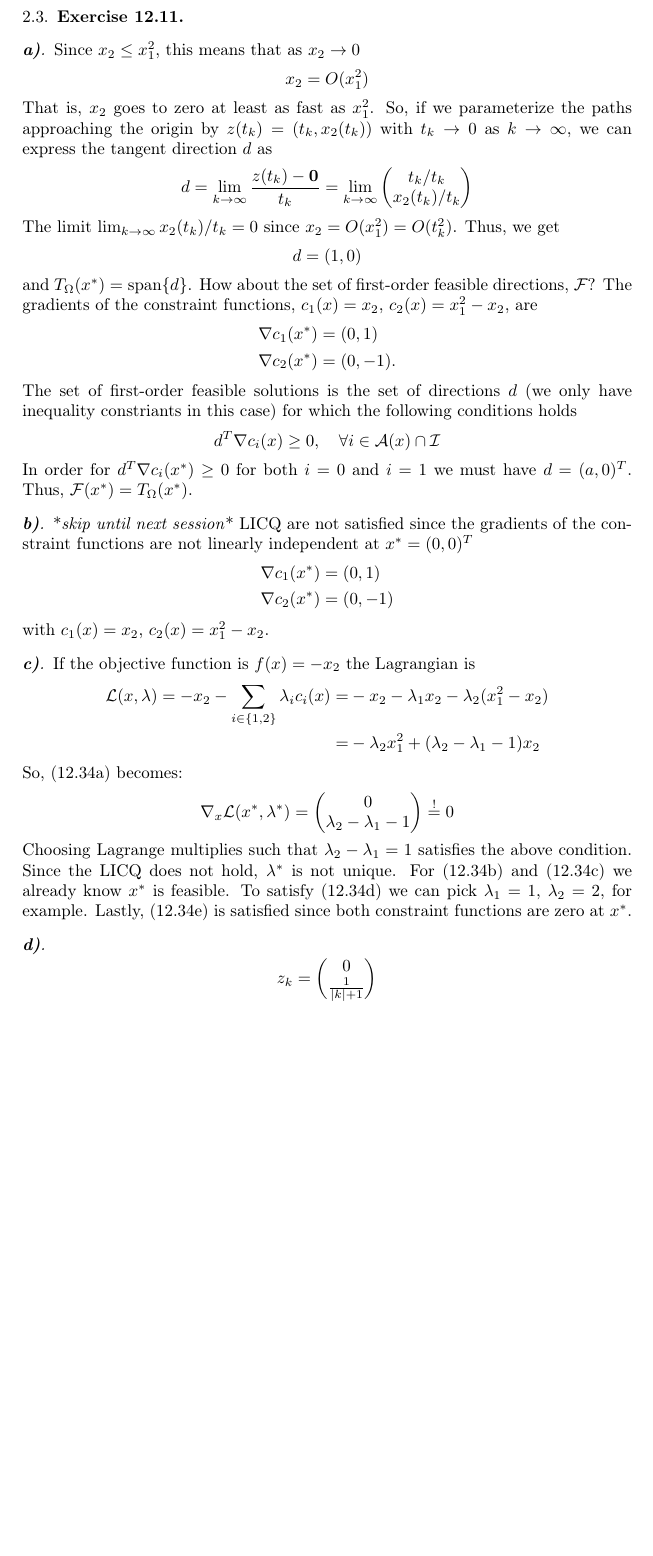
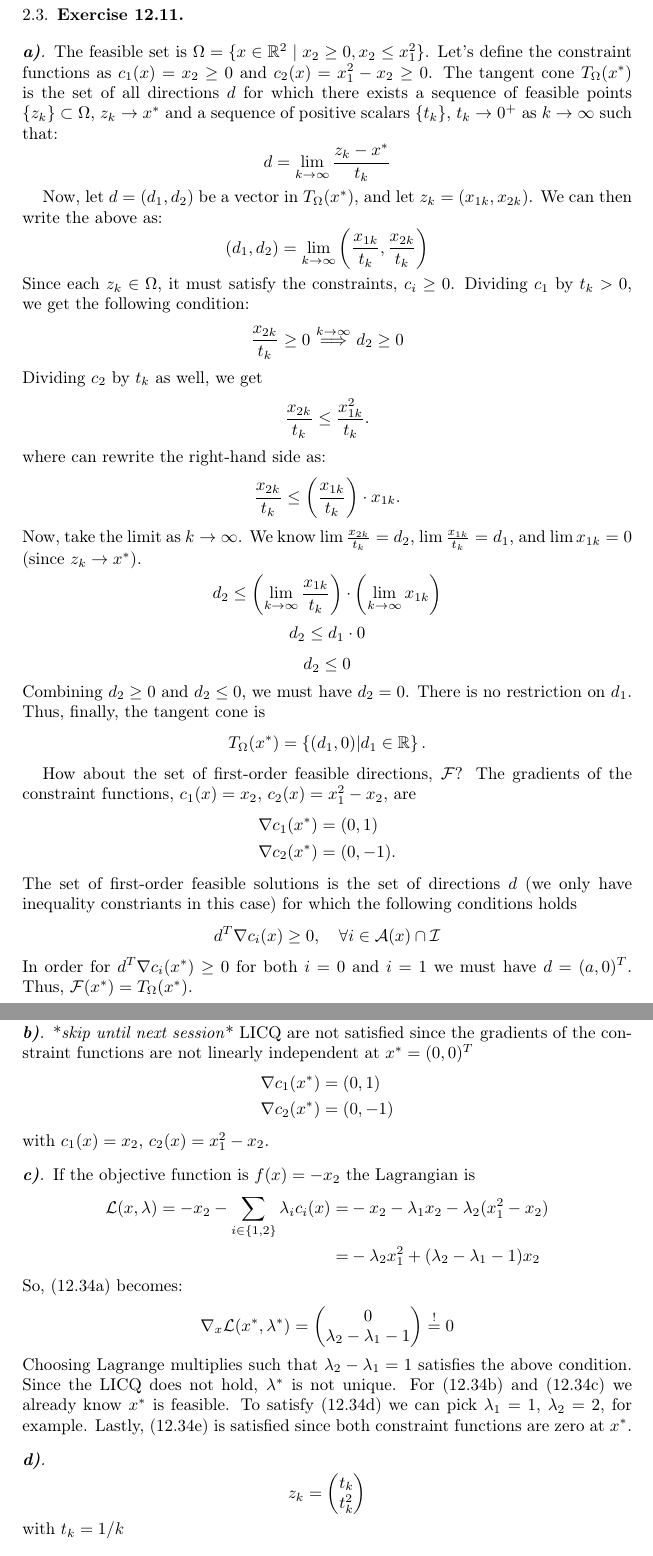
Before and after one commit to miccls/numerical-optimization, a LaTeX paper (main.tex, which reads chapters/theory_of_constrained_optimization.tex): part of page 7 of 8 before the commit and two parts of pages 7 and 8 of 9 after it, the two joined at a grey line, cut so that both start at the same text, the shorter picture padded with empty space. Compiled offline with pdfLaTeX.

Commit message:
Updated 12.11

```diff
--- a/chapters/theory_of_constrained_optimization.tex
+++ b/chapters/theory_of_constrained_optimization.tex
@@ -63,23 +63,46 @@ The exercises chosen for this chapter are 12.1, 12.2, 12.4, 12.4, 12.11 (not \te
 
 \subsection{Exercise 12.11}
 \subsubsection*{\textbf{a)}}
-Since $x_2 \leq x_1^2$, this means that as $x_2 \to 0$
+The feasible set is $\Omega = \{ x \in \mathbb{R}^2 \mid x_2 \ge 0, x_2 \le x_1^2 \}$.
+Let's define the constraint functions as $c_1(x) = x_2 \ge 0$ and $c_2(x) = x_1^2 - x_2 \ge 0$.
+The tangent cone $T_\Omega(x^*)$ is the set of all directions $d$ for which there exists a sequence of feasible points $\{z_k\} \subset \Omega$, $z_k \to x^*$ and a sequence of positive scalars $\{t_k\}$, $t_k \to 0^+$ as $k\to\infty$ such that:
 \[
-    x_2 = O(x_1^2)
+d = \lim_{k \to \infty} \frac{z_k - x^*}{t_k}
 \]
-That is, $x_2$ goes to zero at least as fast as $x_1^2$.
-So, if we parameterize the paths approaching the origin by $z(t_k) = (t_k, x_2(t_k))$ with $t_k \to 0$ as $k\to\infty$, we can express the tangent direction $d$ as
+
+Now, let $d = (d_1, d_2)$ be a vector in $T_\Omega(x^*)$, and let $z_k = (x_{1k}, x_{2k})$. We can then write the above as:
 \[
-    d = \lim_{k\to\infty} \frac{z(t_k) - \mathbf{0}}{t_k} = \lim_{k\to\infty} \begin{pmatrix}
-        t_k / t_k\\
-        x_2(t_k) / t_k
-    \end{pmatrix}
+    (d_1, d_2) = \lim_{k \to \infty} \left( \frac{x_{1k}}{t_k}, \frac{x_{2k}}{t_k} \right)
 \]
-The limit $\lim_{k\to\infty}x_2(t_k)/t_k = 0$ since $x_2 = O(x_1^2) = O(t_k^2)$.
-Thus, we get \[
-    d = (1, 0)
+Since each $z_k \in \Omega$, it must satisfy the constraints, $c_i \ge 0$.
+Dividing $c_1$ by $t_k > 0$, we get the following condition:
+\[
+    \frac{x_{2k}}{t_k} \ge 0 \overset{k\to\infty}{\implies} d_2 \ge 0
 \]
-and $T_\Omega(x^*) = \operatorname{span}\{d\}$.
+Dividing $c_2$ by $t_k$ as well, we get
+\[
+    \frac{x_{2k}}{t_k} \le \frac{x_{1k}^2}{t_k}.
+\]
+where can rewrite the right-hand side as:
+\[
+    \frac{x_{2k}}{t_k} \le \left( \frac{x_{1k}}{t_k} \right) \cdot x_{1k}.
+\]
+Now, take the limit as $k \to \infty$. We know $\lim \frac{x_{2k}}{t_k} = d_2$, $\lim \frac{x_{1k}}{t_k} = d_1$, and $\lim x_{1k} = 0$ (since $z_k \to x^*$).
+\[
+    d_2 \le \left( \lim_{k \to \infty} \frac{x_{1k}}{t_k} \right) \cdot \left( \lim_{k \to \infty} x_{1k} \right)
+\]
+\[
+    d_2 \le d_1 \cdot 0
+\]
+\[
+    d_2 \le 0
+\]
+Combining $d_2 \ge 0$ and $d_2 \le 0$, we must have $d_2 = 0$. There is no restriction on $d_1$.
+Thus, finally, the tangent cone is
+\[
+    T_{\Omega}(x^*) = \left\{(d_1, 0) | d_1 \in \mathbb{R} \right\}.
+\]
+
 How about the set of first-order feasible directions, $\mathcal{F}$?
 The gradients of the constraint functions,  $c_1(x) = x_2$, $c_2(x) = x_1^2 - x_2$, are
 \begin{align*}
@@ -121,11 +144,11 @@ Lastly, (12.34e) is satisfied since both constraint functions are zero at $x^*$.
 \subsubsection*{\textbf{d)}}
 \[
     z_k = \begin{pmatrix}
-        0\\
-        \frac{1}{|k| + 1}
+        t_k\\
+        t_k^2
     \end{pmatrix}
 \]
-
+with $t_k = 1 / k$
 \subsubsection{Exercise 12.22}
 We begin by making explicit the implications of the properties of $c_i(x), \i\in\mathcal{E}$ being linear and $-c_i(x), i\in\mathcal{I}$ being convex.
 The defining property of a linear function is the following
```
Also changed, not shown: latex-build/main.pdf.
